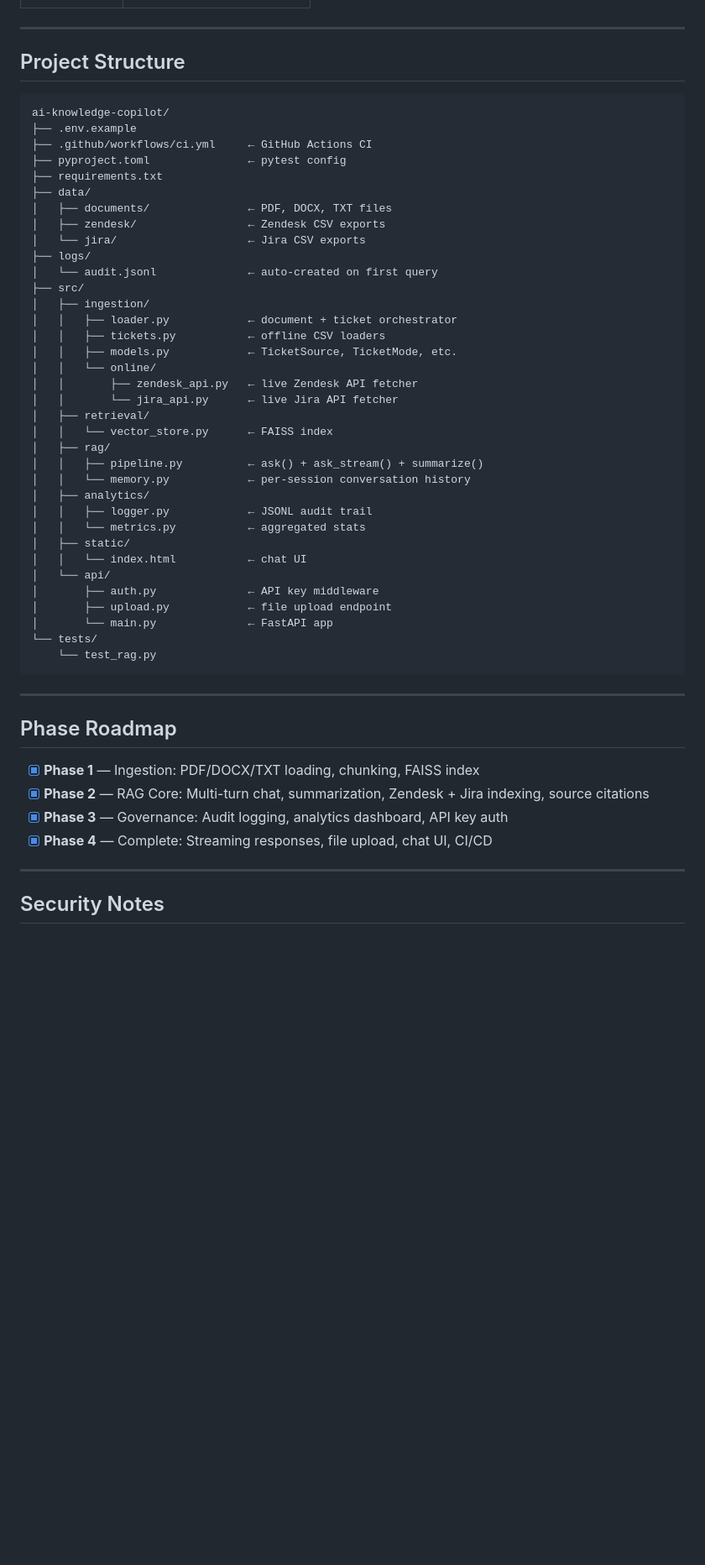
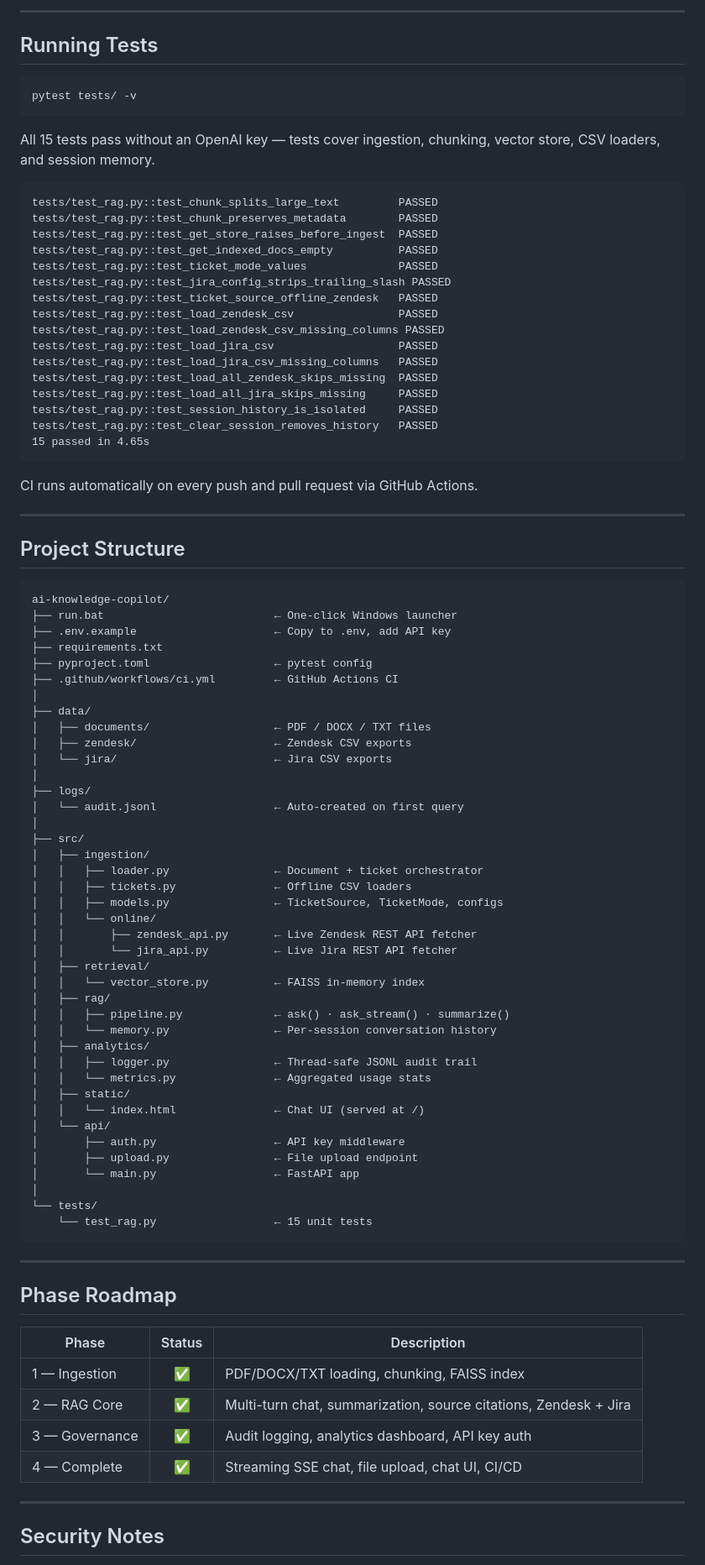
Before and after one commit to pulkitmalik099-ctrl/-AI-consultant-, a Markdown page: README.md, the part around one of its changes. Shown at 84% size. Rendered like a GitHub page; blank space fills up the shorter version.

````diff
--- a/README.md
+++ b/README.md
@@ -196,3 +279,33 @@ Export from **Issues → Export to CSV**. Required columns:
+---
+
+## Running Tests
+
+```bash
+pytest tests/ -v
+```
+
+All 15 tests pass without an OpenAI key — tests cover ingestion, chunking, vector store, CSV loaders, and session memory.
+
+```
+tests/test_rag.py::test_chunk_splits_large_text         PASSED
+tests/test_rag.py::test_chunk_preserves_metadata        PASSED
+tests/test_rag.py::test_get_store_raises_before_ingest  PASSED
+tests/test_rag.py::test_get_indexed_docs_empty          PASSED
+tests/test_rag.py::test_ticket_mode_values              PASSED
+tests/test_rag.py::test_jira_config_strips_trailing_slash PASSED
+tests/test_rag.py::test_ticket_source_offline_zendesk   PASSED
+tests/test_rag.py::test_load_zendesk_csv                PASSED
+tests/test_rag.py::test_load_zendesk_csv_missing_columns PASSED
+tests/test_rag.py::test_load_jira_csv                   PASSED
+tests/test_rag.py::test_load_jira_csv_missing_columns   PASSED
+tests/test_rag.py::test_load_all_zendesk_skips_missing  PASSED
+tests/test_rag.py::test_load_all_jira_skips_missing     PASSED
+tests/test_rag.py::test_session_history_is_isolated     PASSED
+tests/test_rag.py::test_clear_session_removes_history   PASSED
+15 passed in 4.65s
+```
+
+CI runs automatically on every push and pull request via GitHub Actions.
 
 ---
 
@@ -200,50 +313,57 @@ Export from **Issues → Export to CSV**. Required columns:
 
 ```
 ai-knowledge-copilot/
-├── .env.example
-├── .github/workflows/ci.yml     ← GitHub Actions CI
-├── pyproject.toml               ← pytest config
+├── run.bat                          ← One-click Windows launcher
+├── .env.example                     ← Copy to .env, add API key
 ├── requirements.txt
+├── pyproject.toml                   ← pytest config
+├── .github/workflows/ci.yml         ← GitHub Actions CI
+│
 ├── data/
-│   ├── documents/               ← PDF, DOCX, TXT files
-│   ├── zendesk/                 ← Zendesk CSV exports
-│   └── jira/                    ← Jira CSV exports
+│   ├── documents/                   ← PDF / DOCX / TXT files
+│   ├── zendesk/                     ← Zendesk CSV exports
+│   └── jira/                        ← Jira CSV exports
+│
 ├── logs/
-│   └── audit.jsonl              ← auto-created on first query
+│   └── audit.jsonl                  ← Auto-created on first query
+│
 ├── src/
 │   ├── ingestion/
-│   │   ├── loader.py            ← document + ticket orchestrator
-│   │   ├── tickets.py           ← offline CSV loaders
-│   │   ├── models.py            ← TicketSource, TicketMode, etc.
+│   │   ├── loader.py                ← Document + ticket orchestrator
+│   │   ├── tickets.py               ← Offline CSV loaders
+│   │   ├── models.py                ← TicketSource, TicketMode, configs
 │   │   └── online/
-│   │       ├── zendesk_api.py   ← live Zendesk API fetcher
-│   │       └── jira_api.py      ← live Jira API fetcher
+│   │       ├── zendesk_api.py       ← Live Zendesk REST API fetcher
+│   │       └── jira_api.py          ← Live Jira REST API fetcher
 │   ├── retrieval/
-│   │   └── vector_store.py      ← FAISS index
+│   │   └── vector_store.py          ← FAISS in-memory index
 │   ├── rag/
-│   │   ├── pipeline.py          ← ask() + ask_stream() + summarize()
-│   │   └── memory.py            ← per-session conversation history
+│   │   ├── pipeline.py              ← ask() · ask_stream() · summarize()
+│   │   └── memory.py                ← Per-session conversation history
 │   ├── analytics/
-│   │   ├── logger.py            ← JSONL audit trail
-│   │   └── metrics.py           ← aggregated stats
+│   │   ├── logger.py                ← Thread-safe JSONL audit trail
+│   │   └── metrics.py               ← Aggregated usage stats
 │   ├── static/
-│   │   └── index.html           ← chat UI
+│   │   └── index.html               ← Chat UI (served at /)
 │   └── api/
-│       ├── auth.py              ← API key middleware
-│       ├── upload.py            ← file upload endpoint
-│       └── main.py              ← FastAPI app
+│       ├── auth.py                  ← API key middleware
+│       ├── upload.py                ← File upload endpoint
+│       └── main.py                  ← FastAPI app
+│
 └── tests/
-    └── test_rag.py
+    └── test_rag.py                  ← 15 unit tests
 ```
 
 ---
 
 ## Phase Roadmap
 
-- [x] **Phase 1** — Ingestion: PDF/DOCX/TXT loading, chunking, FAISS index
-- [x] **Phase 2** — RAG Core: Multi-turn chat, summarization, Zendesk + Jira indexing, source citations
-- [x] **Phase 3** — Governance: Audit logging, analytics dashboard, API key auth
-- [x] **Phase 4** — Complete: Streaming responses, file upload, chat UI, CI/CD
+| Phase | Status | Description |
+|-------|:------:|-------------|
+| 1 — Ingestion | ✅ | PDF/DOCX/TXT loading, chunking, FAISS index |
+| 2 — RAG Core | ✅ | Multi-turn chat, summarization, source citations, Zendesk + Jira |
+| 3 — Governance | ✅ | Audit logging, analytics dashboard, API key auth |
+| 4 — Complete | ✅ | Streaming SSE chat, file upload, chat UI, CI/CD |
 
 ---
 
````
Also changed, not shown: other parts of README.md (+176 -93 lines).
